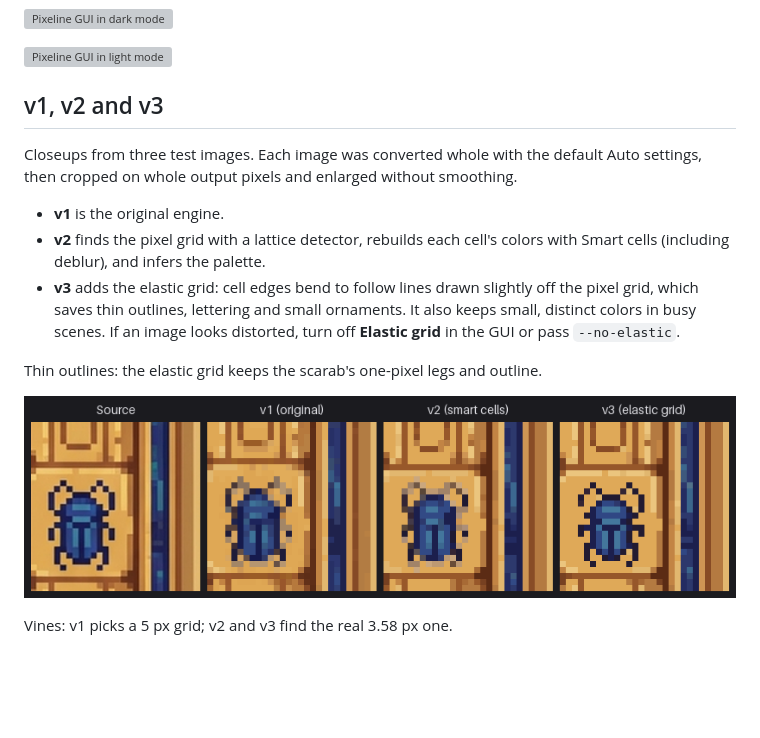
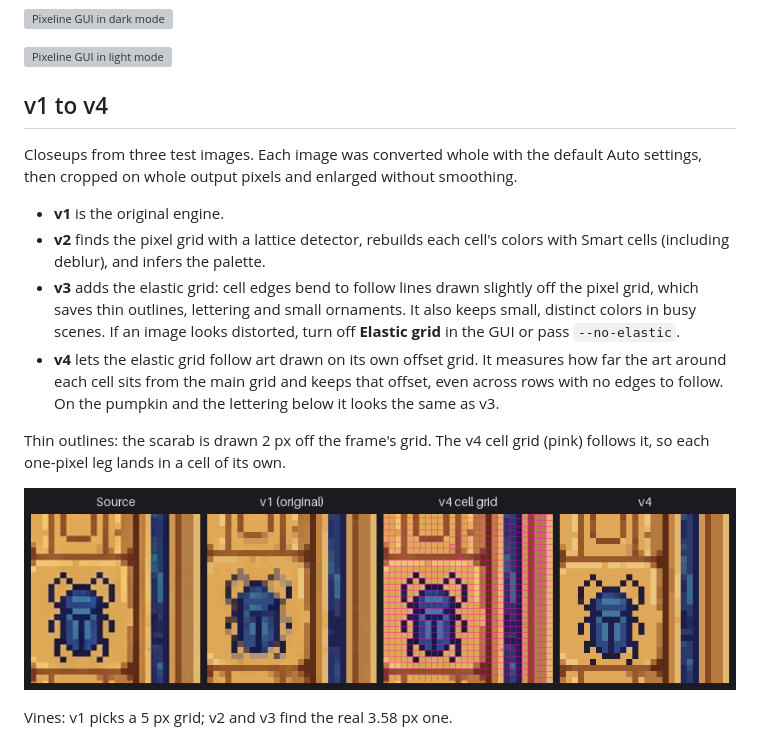
Before and after one commit to vurglepuddle/raster_to_pixel, a Markdown page: README.md, the part around one of its changes. GitHub-like rendering; pictures changed too: screenshots/compare_scarab.png; blank space fills up the shorter version; grey boxes are pictures that could not be loaded.

Commit message:
README: scarab closeup shows v1, the v4 cell grid and v4

```diff
--- a/README.md
+++ b/README.md
@@ -32,7 +32,7 @@ so a smaller region reduces processing work; the full file is still decoded on l
 
 ![Pixeline GUI in light mode](screenshots/light_mode.png)
 
-## v1, v2 and v3
+## v1 to v4
 
 Closeups from three test images. Each image was converted whole with the default Auto
 settings, then cropped on whole output pixels and enlarged without smoothing.
@@ -44,6 +44,10 @@ settings, then cropped on whole output pixels and enlarged without smoothing.
   pixel grid, which saves thin outlines, lettering and small ornaments. It also keeps
   small, distinct colors in busy scenes. If an image looks distorted, turn off
   **Elastic grid** in the GUI or pass `--no-elastic`.
+- **v4** lets the elastic grid follow art drawn on its own offset grid. It measures how far
+  the art around each cell sits from the main grid and keeps that offset, even across rows
+  with no edges to follow. On the pumpkin and the lettering below it looks the same as v3.
 
-Thin outlines: the elastic grid keeps the scarab's one-pixel legs and outline.
+Thin outlines: the scarab is drawn 2 px off the frame's grid. The v4 cell grid (pink)
+follows it, so each one-pixel leg lands in a cell of its own.
 
```
Also changed, not shown: other parts of README.md (+1 -1 lines).
